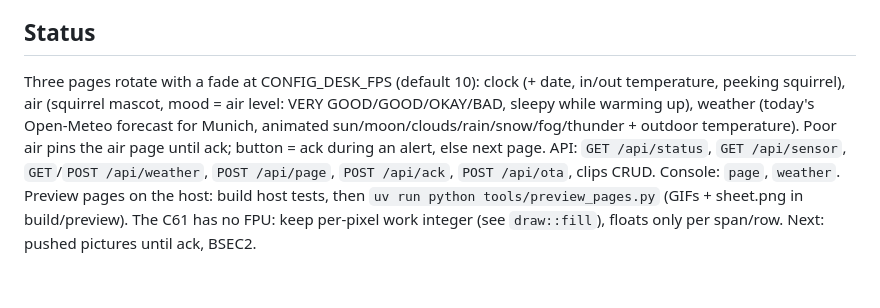
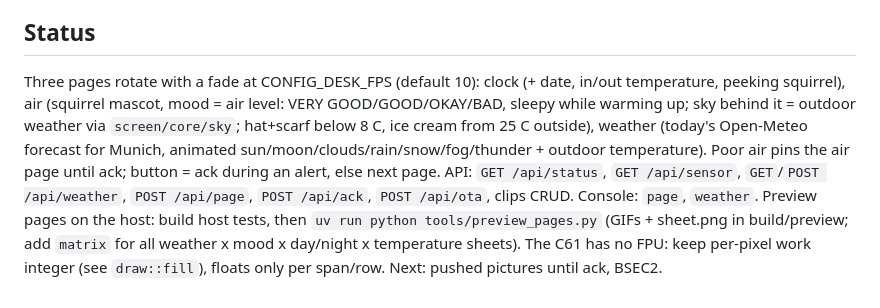
Before and after one commit to tobiwan88/desk_notifier, a Markdown page: CLAUDE.md, the part around the change. Rendered like a GitHub page.

```diff
--- a/CLAUDE.md
+++ b/CLAUDE.md
@@ -17,7 +17,7 @@ ESP32-C61 MAC d8:85:ac:60:0e:d0, host `desk-600ed0` (192.168.178.86). Flash over
 GitHub: https://github.com/tobiwan88/desk_notifier (remote `desk`; `origin` is still the local esp_eyes clone source).
 
 ## Status
-Three pages rotate with a fade at CONFIG_DESK_FPS (default 10): clock (+ date, in/out temperature, peeking squirrel), air (squirrel mascot, mood = air level: VERY GOOD/GOOD/OKAY/BAD, sleepy while warming up), weather (today's Open-Meteo forecast for Munich, animated sun/moon/clouds/rain/snow/fog/thunder + outdoor temperature). Poor air pins the air page until ack; button = ack during an alert, else next page. API: `GET /api/status`, `GET /api/sensor`, `GET`/`POST /api/weather`, `POST /api/page`, `POST /api/ack`, `POST /api/ota`, clips CRUD. Console: `page`, `weather`.
-Preview pages on the host: build host tests, then `uv run python tools/preview_pages.py` (GIFs + sheet.png in build/preview).
+Three pages rotate with a fade at CONFIG_DESK_FPS (default 10): clock (+ date, in/out temperature, peeking squirrel), air (squirrel mascot, mood = air level: VERY GOOD/GOOD/OKAY/BAD, sleepy while warming up; sky behind it = outdoor weather via `screen/core/sky`; hat+scarf below 8 C, ice cream from 25 C outside), weather (today's Open-Meteo forecast for Munich, animated sun/moon/clouds/rain/snow/fog/thunder + outdoor temperature). Poor air pins the air page until ack; button = ack during an alert, else next page. API: `GET /api/status`, `GET /api/sensor`, `GET`/`POST /api/weather`, `POST /api/page`, `POST /api/ack`, `POST /api/ota`, clips CRUD. Console: `page`, `weather`.
+Preview pages on the host: build host tests, then `uv run python tools/preview_pages.py` (GIFs + sheet.png in build/preview; add `matrix` for all weather x mood x day/night x temperature sheets).
 The C61 has no FPU: keep per-pixel work integer (see `draw::fill`), floats only per span/row.
 Next: pushed pictures until ack, BSEC2.
```
Also changed, not shown: docs/pages.md (+18 -1 lines), docs/media/pages.png, docs/media/pages_tour.gif, 11 other files.
